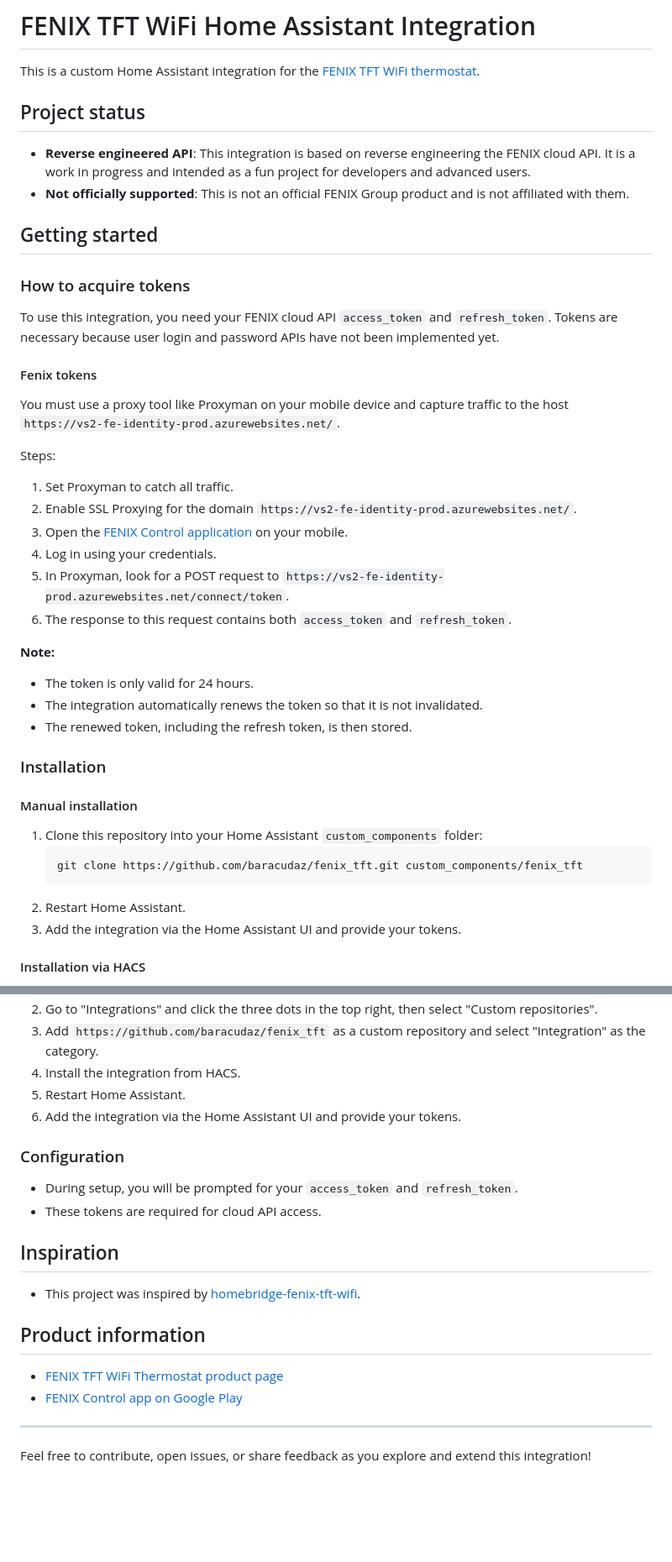
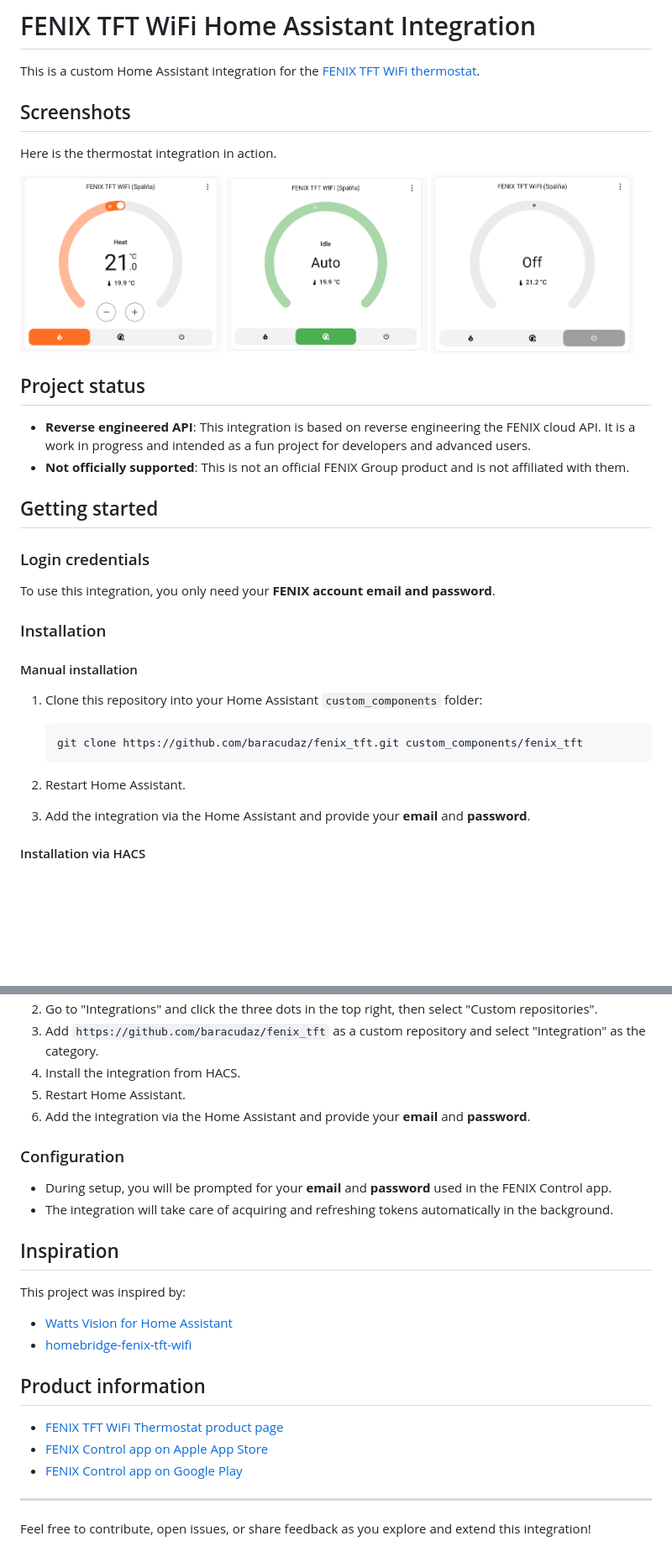
Before and after one commit to baracudaz/fenix_tft, a Markdown page: README.md, 2 parts joined by grey strips. Shown at 84% size. Rendered like a GitHub page; pictures changed too: screenshots/thermostat-auto.png (added), screenshots/thermostat-manual.png (added), screenshots/thermostat-off.png (added); blank space fills up the shorter version.

````diff
--- a/README.md
+++ b/README.md
@@ -1,6 +4,16 @@
 # FENIX TFT WiFi Home Assistant Integration
 
 This is a custom Home Assistant integration for the [FENIX TFT WiFi thermostat](https://www.fenixgroup.cz/en/products/thermostat-fenix-tft-wifi).
+
+## Screenshots
+
+Here is the thermostat integration in action.
+
+<p float="left">
+  <img src="screenshots/thermostat-manual.png" width="32%" />
+  <img src="screenshots/thermostat-auto.png" width="32%" />
+  <img src="screenshots/thermostat-off.png" width="32%" />
+</p>
 
 ## Project status
 
@@ -9,38 +22,22 @@ This is a custom Home Assistant integration for the [FENIX TFT WiFi thermostat](
 
 ## Getting started
 
-### How to acquire tokens
+### Login credentials
 
-To use this integration, you need your FENIX cloud API `access_token` and `refresh_token`.
-Tokens are necessary because user login and password APIs have not been implemented yet.
-
-#### Fenix tokens
-
-You must use a proxy tool like Proxyman on your mobile device and capture traffic to the host `https://vs2-fe-identity-prod.azurewebsites.net/`.
-
-Steps:
-1. Set Proxyman to catch all traffic.
-2. Enable SSL Proxying for the domain `https://vs2-fe-identity-prod.azurewebsites.net/`.
-3. Open the [FENIX Control application](https://apps.apple.com/ch/app/fenix-control/id1474206689?l=en-GB) on your mobile.
-4. Log in using your credentials.
-5. In Proxyman, look for a POST request to `https://vs2-fe-identity-prod.azurewebsites.net/connect/token`.
-6. The response to this request contains both `access_token` and `refresh_token`.
-
-**Note:**
-- The token is only valid for 24 hours.
-- The integration automatically renews the token so that it is not invalidated.
-- The renewed token, including the refresh token, is then stored.
+To use this integration, you only need your **FENIX account email and password**.
 
 ### Installation
 
 #### Manual installation
 
 1. Clone this repository into your Home Assistant `custom_components` folder:
+
     ```bash
     git clone https://github.com/baracudaz/fenix_tft.git custom_components/fenix_tft
     ```
+
 2. Restart Home Assistant.
-3. Add the integration via the Home Assistant UI and provide your tokens.
+3. Add the integration via the Home Assistant and provide your **email** and **password**.
 
 #### Installation via HACS
 
@@ -49,21 +46,25 @@ Steps:
 3. Add `https://github.com/baracudaz/fenix_tft` as a custom repository and select "Integration" as the category.
 4. Install the integration from HACS.
 5. Restart Home Assistant.
-6. Add the integration via the Home Assistant UI and provide your tokens.
+6. Add the integration via the Home Assistant and provide your **email** and **password**.
 
 ### Configuration
 
-- During setup, you will be prompted for your `access_token` and `refresh_token`.
-- These tokens are required for cloud API access.
+- During setup, you will be prompted for your **email** and **password** used in the FENIX Control app.
+- The integration will take care of acquiring and refreshing tokens automatically in the background.
 
 ## Inspiration
 
-- This project was inspired by [homebridge-fenix-tft-wifi](https://github.com/tomas-kulhanek/homebridge-fenix-tft-wifi).
+This project was inspired by:
+
+- [Watts Vision for Home Assistant](https://github.com/pwesters/watts_vision)
+- [homebridge-fenix-tft-wifi](https://github.com/tomas-kulhanek/homebridge-fenix-tft-wifi)
 
 ## Product information
 
 - [FENIX TFT WiFi Thermostat product page](https://www.fenixgroup.cz/en/products/thermostat-fenix-tft-wifi)
-- [FENIX Control app on Google Play](https://play.google.com/store/apps/details?id=cz.fenixgroup.tftwifi)
+- [FENIX Control app on Apple App Store](https://apps.apple.com/ch/app/fenix-control/id1474206689?l=en-GB)
+- [FENIX Control app on Google Play](https://play.google.com/store/apps/details?id=com.Fenix.TftWifi.Mobile)
 
 ---
 
````
Also changed, not shown: other parts of README.md (+4 -1 lines), 11 other files.
